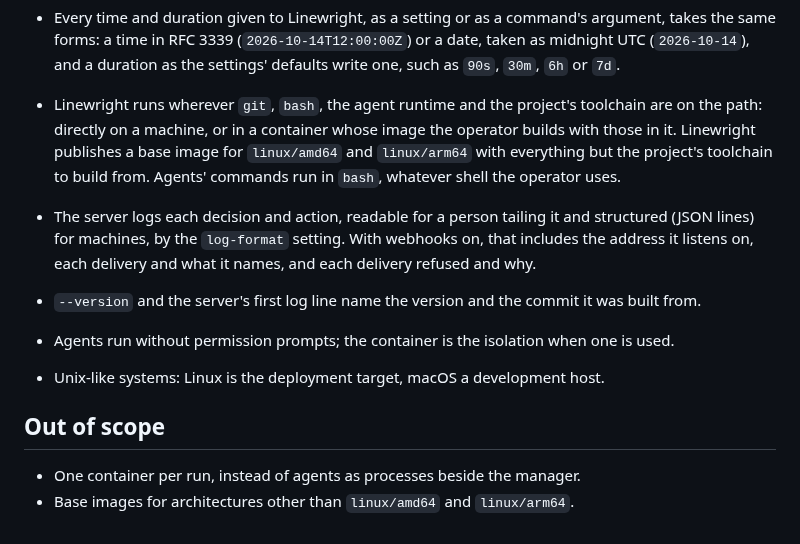
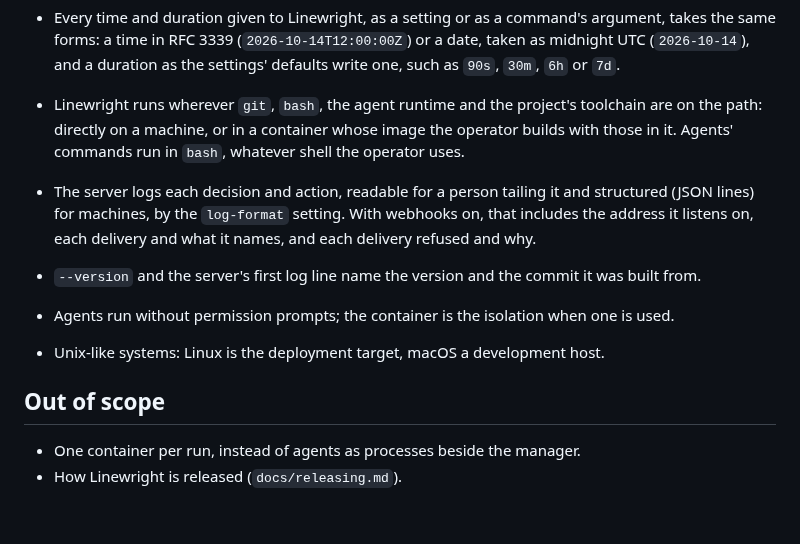
Before and after one commit to XRafik/linewright, a Markdown page: docs/specs/operation.md, the part around the change. GitHub-like rendering.

Commit message:
Take how Linewright is released out of the spec
The spec says what Linewright does; which artifacts a release publishes
is not behavior of the product, and Linewright cannot change the
workflows that publish them. The base image's publication leaves
operation.md, which now points to docs/releasing.md for it.

Co-Authored-By: Claude Opus 5.5 <noreply@anthropic.com>

```diff
--- a/docs/specs/operation.md
+++ b/docs/specs/operation.md
@@ -75,10 +75,8 @@ from Linewright's base image with the project's toolchain added.
   `6h` or `7d`.
 - Linewright runs wherever `git`, `bash`, the agent runtime and the project's
   toolchain are on the path: directly on a machine, or in a container whose
-  image the operator builds with those in it. Linewright publishes a base
-  image for `linux/amd64` and `linux/arm64` with everything but the project's
-  toolchain to build from. Agents' commands run in `bash`, whatever shell the
-  operator uses.
+  image the operator builds with those in it. Agents' commands run in `bash`,
+  whatever shell the operator uses.
 - The server logs each decision and action, readable for a person tailing it
   and structured (JSON lines) for machines, by the `log-format` setting.
   With webhooks on, that includes the address it listens on, each delivery
@@ -93,4 +91,4 @@ from Linewright's base image with the project's toolchain added.
 ## Out of scope
 
 - One container per run, instead of agents as processes beside the manager.
-- Base images for architectures other than `linux/amd64` and `linux/arm64`.
+- How Linewright is released (`docs/releasing.md`).
```
